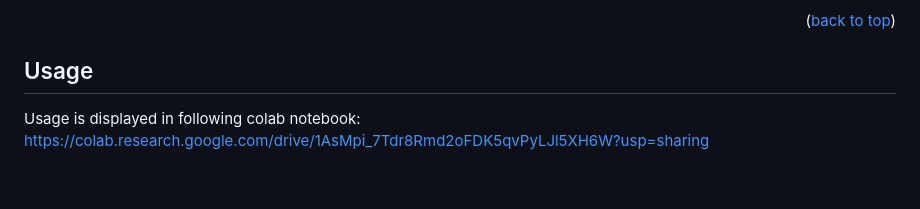
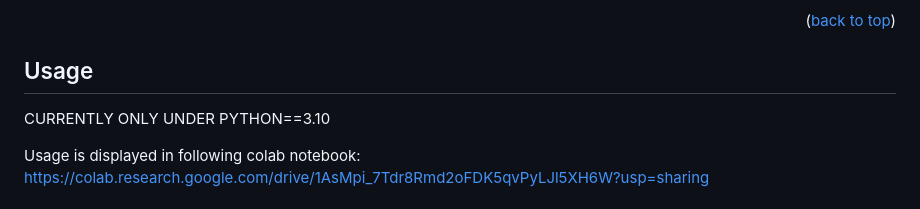
Before and after one commit to Green-AI-Hub-Mittelstand/Distributed-Carbon-Tracker, a Markdown page: README.md, the part around the change. GitHub-like rendering; blank space fills up the shorter version.

```diff
--- a/README.md
+++ b/README.md
@@ -105,6 +105,8 @@ Alternatively clone the repository using git clone https://git.opendfki.de/gaih/
 
 ## Usage
 
+CURRENTLY ONLY UNDER PYTHON==3.10
+
 Usage is displayed in following colab notebook:
 https://colab.research.google.com/drive/1AsMpi_7Tdr8Rmd2oFDK5qvPyLJl5XH6W?usp=sharing
 
```
